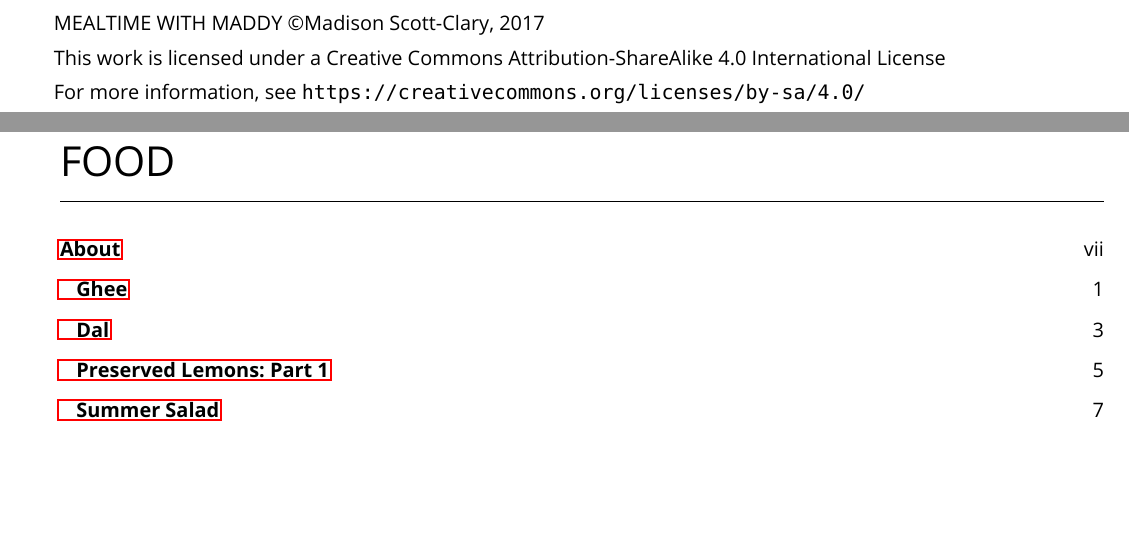
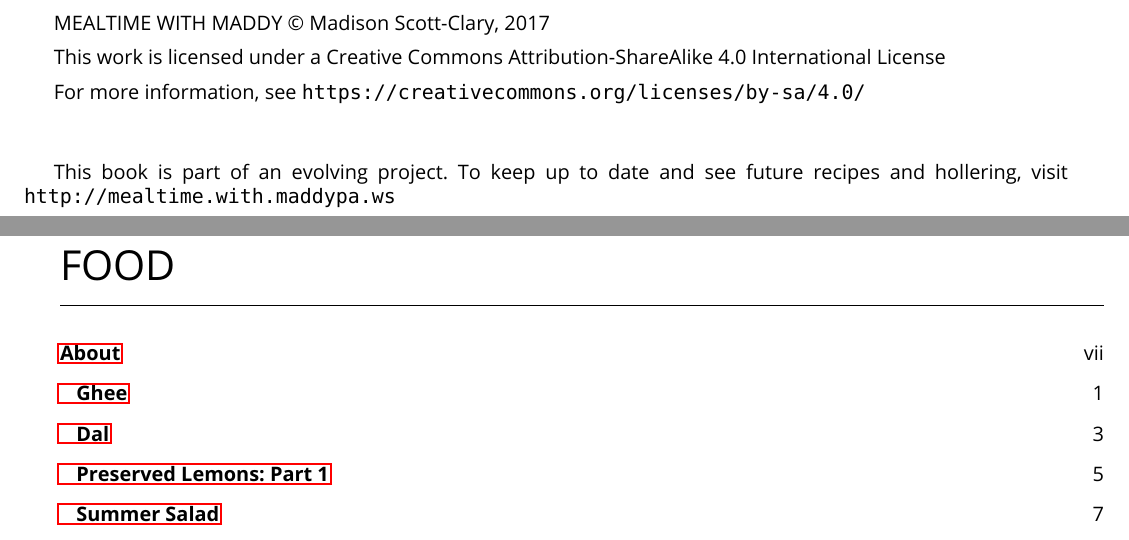
Before and after one commit to makyo/mealtime, a LaTeX book (mtwm.tex): two parts of pages 2 and 3 of 72, joined at a grey line, cut so that both start at the same text, the shorter picture padded with empty space. Compiled offline with LuaLaTeX; a missing font is replaced by an installed copy or a similar font.

Commit message:
Move xcf, fiddle with pdf

```diff
--- a/mtwm.tex
+++ b/mtwm.tex
@@ -113,7 +113,7 @@
 \null
 \vfill
 
-\titlefont MEALTIME WITH MADDY \copyright Madison Scott-Clary, 2017
+\titlefont MEALTIME WITH MADDY \copyright\ Madison Scott-Clary, 2017
 
 \vspace{1ex}
 
@@ -122,6 +122,10 @@ This work is licensed under a Creative Commons Attribution-ShareAlike 4.0 Intern
 \vspace{1ex}
 
 For more information, see \mbox{\urlfont https://creativecommons.org/licenses/by-sa/4.0/}
+
+\vspace{1cm}
+
+This book is part of an evolving project. To keep up to date and see future recipes and hollering, visit \mbox{\urlfont http://mealtime.with.maddypa.ws}
 
 \vfill
 \newpage
```
